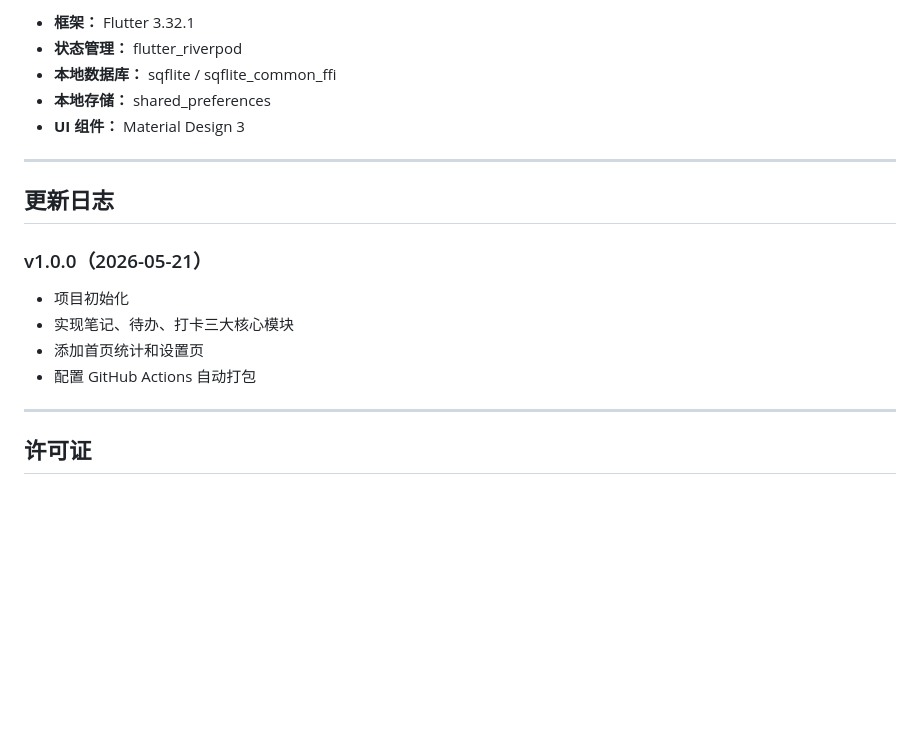
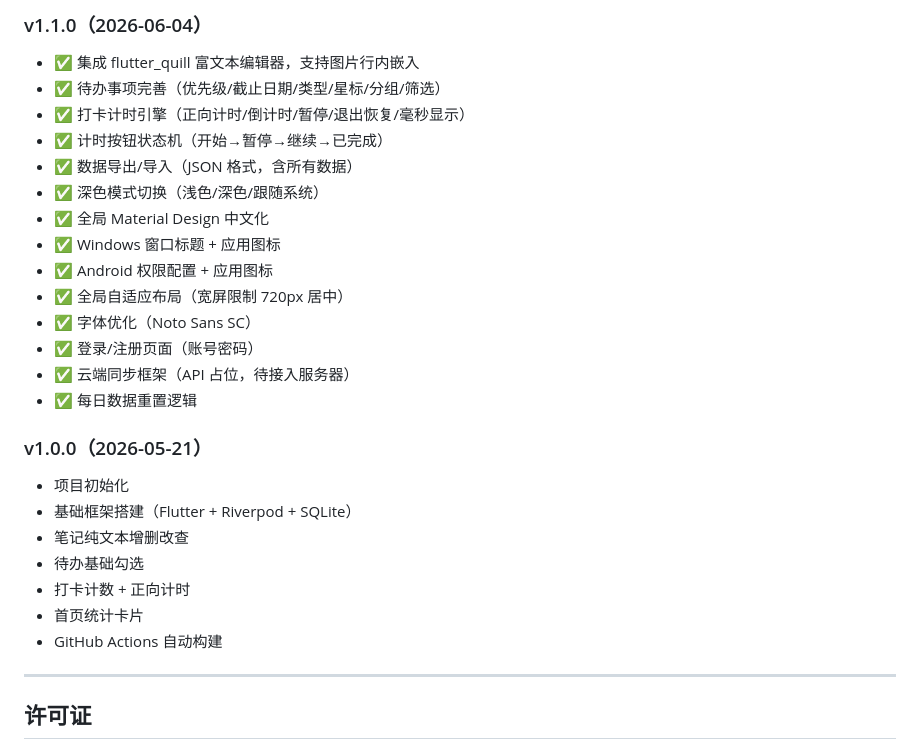
Before and after one commit to ok954/noteWay, a Markdown page: README.md, the part around one of its changes. Rendered like a GitHub page; blank space fills up the shorter version.

```diff
--- a/README.md
+++ b/README.md
@@ -135,19 +141,28 @@ lib/
 
-- **框架：** Flutter 3.32.1
-- **状态管理：** flutter_riverpod
-- **本地数据库：** sqflite / sqflite_common_ffi
-- **本地存储：** shared_preferences
-- **UI 组件：** Material Design 3
-
----
-
-## 更新日志
+### v1.1.0（2026-06-04）
+- ✅ 集成 flutter_quill 富文本编辑器，支持图片行内嵌入
+- ✅ 待办事项完善（优先级/截止日期/类型/星标/分组/筛选）
+- ✅ 打卡计时引擎（正向计时/倒计时/暂停/退出恢复/毫秒显示）
+- ✅ 计时按钮状态机（开始→暂停→继续→已完成）
+- ✅ 数据导出/导入（JSON 格式，含所有数据）
+- ✅ 深色模式切换（浅色/深色/跟随系统）
+- ✅ 全局 Material Design 中文化
+- ✅ Windows 窗口标题 + 应用图标
+- ✅ Android 权限配置 + 应用图标
+- ✅ 全局自适应布局（宽屏限制 720px 居中）
+- ✅ 字体优化（Noto Sans SC）
+- ✅ 登录/注册页面（账号密码）
+- ✅ 云端同步框架（API 占位，待接入服务器）
+- ✅ 每日数据重置逻辑
 
 ### v1.0.0（2026-05-21）
 - 项目初始化
-- 实现笔记、待办、打卡三大核心模块
-- 添加首页统计和设置页
-- 配置 GitHub Actions 自动打包
+- 基础框架搭建（Flutter + Riverpod + SQLite）
+- 笔记纯文本增删改查
+- 待办基础勾选
+- 打卡计数 + 正向计时
+- 首页统计卡片
+- GitHub Actions 自动构建
 
 ---
 
```
Also changed, not shown: other parts of README.md (+65 -59 lines), README.en.md (added, +171 -0 lines).
